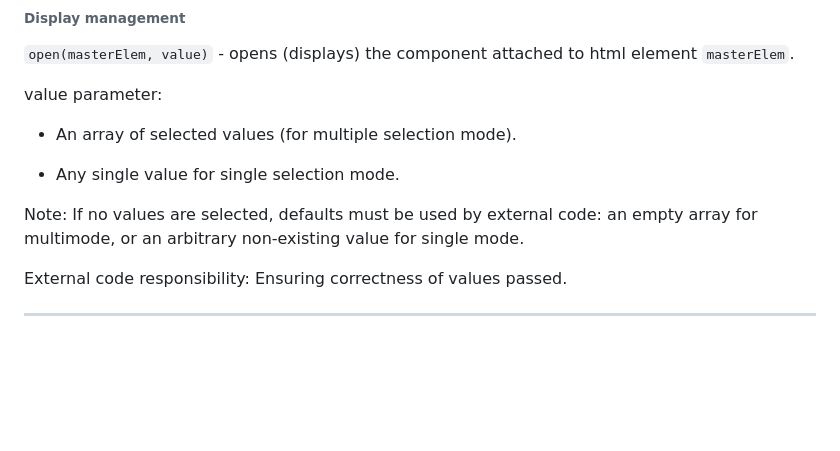
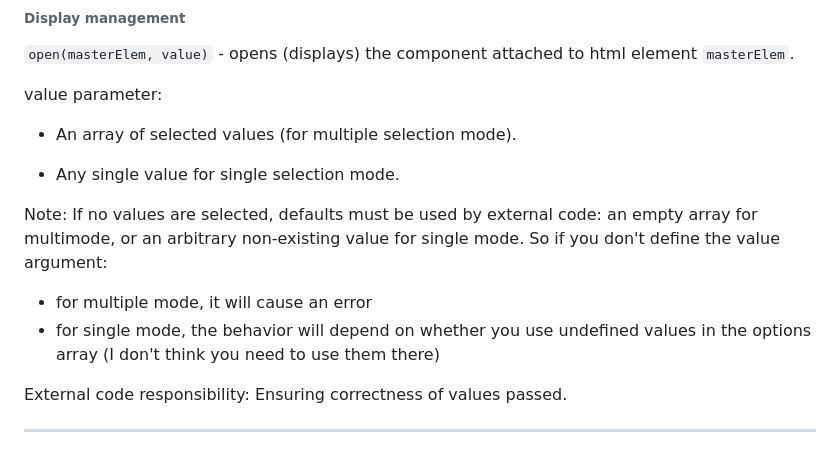
Before and after one commit to msuhov1988/dropdown, a Markdown page: README.md, the part around the change. Drawn GitHub-style; blank space fills up the shorter version.

```diff
--- a/README.md
+++ b/README.md
@@ -44,6 +44,9 @@ value parameter:
 - Any single value for single selection mode.
 
 Note: If no values are selected, defaults must be used by external code: an empty array for multimode, or an arbitrary non-existing value for single mode.
+So if you don't define the value argument:
+- for multiple mode, it will cause an error
+- for single mode, the behavior will depend on whether you use undefined values in the options array (I don't think you need to use them there)
 
 External code responsibility: Ensuring correctness of values passed.
 ___
```
